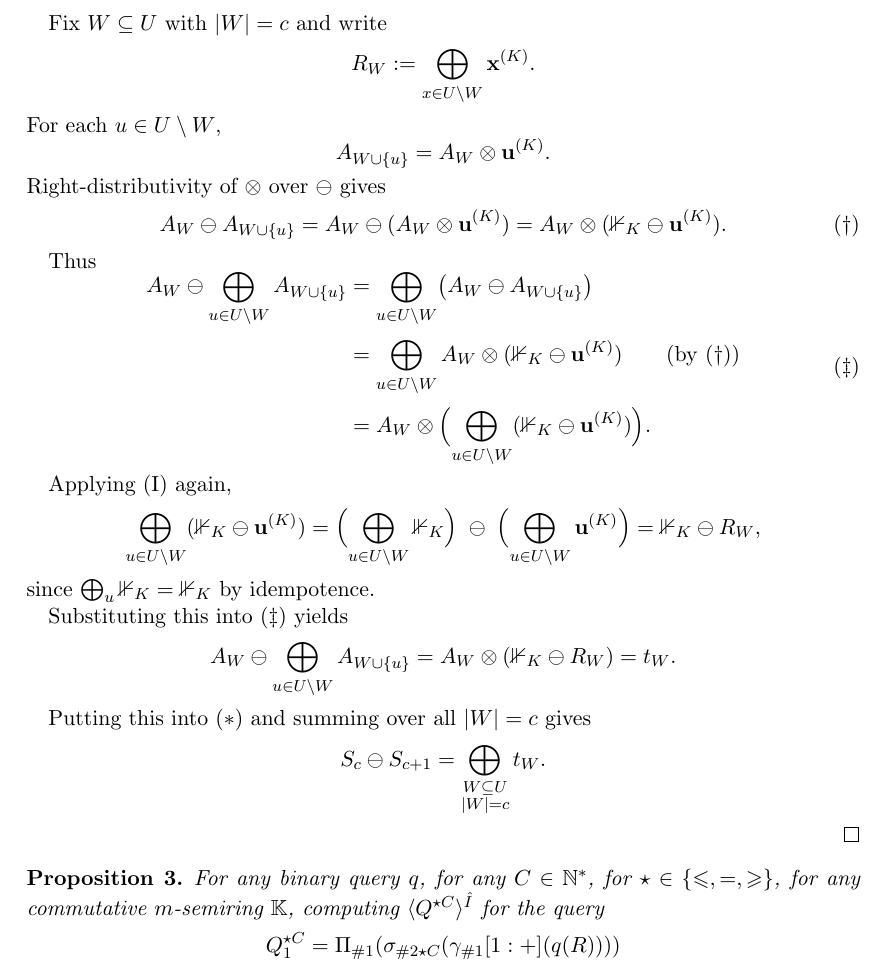
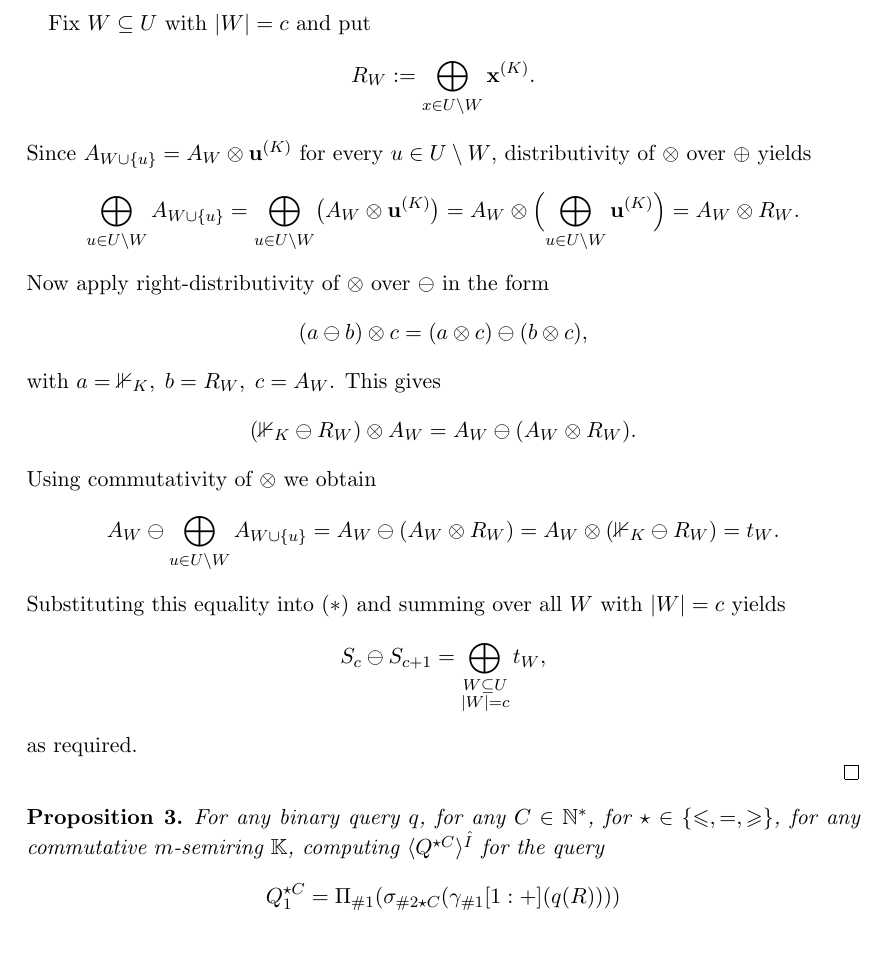
Before and after one commit to pratik2358/provsql_having, a LaTeX document (final.tex): part of page 4 of 4, cut so that both start at the same text. Compiled offline with pdfLaTeX.

Commit message:
fixed the proof where i used left dist. of monus and + incorrectly.

```diff
--- a/final.tex
+++ b/final.tex
@@ -197,67 +197,41 @@ A_W \;\ominus\;
 \tag{$\ast$}
 \]
 
-Fix $W\subseteq U$ with $|W|=c$ and write
+
+Fix $W\subseteq U$ with $|W|=c$ and put
 \[
 R_W := \bigoplus_{x\in U\setminus W}\mathbf{x}^{(K)}.
 \]
-For each $u\in U\setminus W$,
+Since $A_{W\cup\{u\}}=A_W\otimes\mathbf{u}^{(K)}$ for every $u\in U\setminus W$, distributivity of $\otimes$ over $\oplus$ yields
 \[
-A_{W\cup\{u\}} = A_W \otimes \mathbf{u}^{(K)}.
+\bigoplus_{u\in U\setminus W} A_{W\cup\{u\}}
+= \bigoplus_{u\in U\setminus W} \bigl(A_W\otimes\mathbf{u}^{(K)}\bigr)
+= A_W \otimes \Bigl(\bigoplus_{u\in U\setminus W}\mathbf{u}^{(K)}\Bigr)
+= A_W\otimes R_W.
 \]
-Right-distributivity of $\otimes$ over $\ominus$ gives
+Now apply right-distributivity of $\otimes$ over $\ominus$ in the form
 \[
-A_W \ominus A_{W\cup\{u\}}
-= A_W \ominus(A_W\otimes\mathbf{u}^{(K)})
-= A_W \otimes (\mathbb{1}_K \ominus \mathbf{u}^{(K)}).
-\tag{$\dagger$}
+(a\ominus b)\otimes c = (a\otimes c)\ominus(b\otimes c),
 \]
-
-Thus
+with $a=\mathbb{1}_K,\; b=R_W,\; c=A_W$. This gives
 \[
-\begin{aligned}
-A_W \ominus \bigoplus_{u\in U\setminus W} A_{W\cup\{u\}}
-&= \bigoplus_{u\in U\setminus W}
-      \bigl(A_W \ominus A_{W\cup\{u\}}\bigr)
-      \\[2pt]
-&= \bigoplus_{u\in U\setminus W}
-      A_W\otimes(\mathbb{1}_K \ominus \mathbf{u}^{(K)})
-      \qquad\text{(by $(\dagger)$)}
-      \\[2pt]
-&= A_W \otimes
-    \Bigl(\bigoplus_{u\in U\setminus W}
-           (\mathbb{1}_K \ominus \mathbf{u}^{(K)})
-    \Bigr).
-\end{aligned}
-\tag{$\ddagger$}
+(\mathbb{1}_K\ominus R_W)\otimes A_W
+= A_W \ominus (A_W\otimes R_W).
 \]
-
-Applying (I) again,
-\[
-\bigoplus_{u\in U\setminus W}(\mathbb{1}_K \ominus \mathbf{u}^{(K)})
-=
-\Bigl(\bigoplus_{u\in U\setminus W}\mathbb{1}_K\Bigr)
-\;\ominus\;
-\Bigl(\bigoplus_{u\in U\setminus W}\mathbf{u}^{(K)}\Bigr)
-=
-\mathbb{1}_K \ominus R_W,
-\]
-since $\bigoplus_{u}\mathbb{1}_K=\mathbb{1}_K$ by idempotence.
-
-Substituting this into $(\ddagger)$ yields
+Using commutativity of $\otimes$ we obtain
 \[
 A_W \ominus \bigoplus_{u\in U\setminus W} A_{W\cup\{u\}}
-=
-A_W \otimes(\mathbb{1}_K \ominus R_W)
-=
-t_W.
+= A_W \ominus (A_W\otimes R_W)
+= A_W \otimes(\mathbb{1}_K\ominus R_W)
+= t_W.
 \]
+Substituting this equality into $(\ast)$ and summing over all $W$ with $|W|=c$ yields
+\[
+S_c\ominus S_{c+1}
+= \bigoplus_{\substack{W\subseteq U\\|W|=c}} t_W,
+\]
+as required.
 
-Putting this into $(\ast)$ and summing over all $|W|=c$ gives
-\[
-S_c \ominus S_{c+1}
-= \bigoplus_{\substack{W\subseteq U\\|W|=c}} t_W.
-\]
 \end{proof}
 \begin{proposition}
   For any binary query $q$, for any $C\in\mathbb{N}^*$, for $\op\in \{\leq,
```
